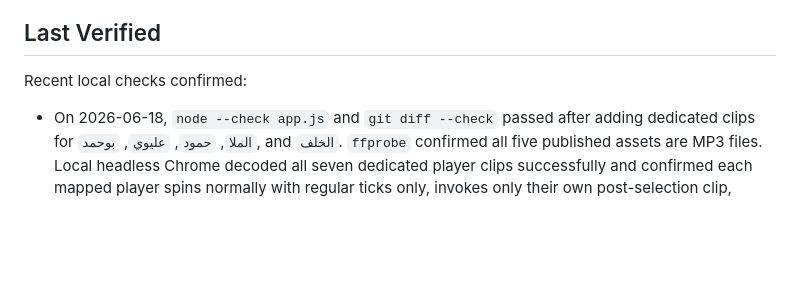
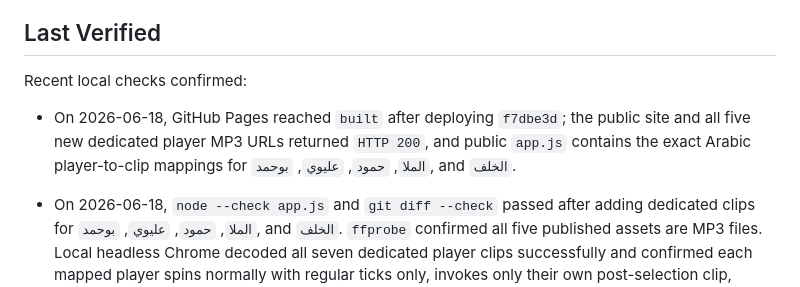
Before and after one commit to Ahmad9077/TeamMixer, a Markdown page: PROJECT_STATUS.md, the part around the change. Rendered like a GitHub page; blank space fills up the shorter version.

Commit message:
Update player clip deployment status

```diff
--- a/PROJECT_STATUS.md
+++ b/PROJECT_STATUS.md
@@ -120,6 +120,7 @@ The app currently supports:
 
 Recent local checks confirmed:
 
+- On 2026-06-18, GitHub Pages reached `built` after deploying `f7dbe3d`; the public site and all five new dedicated player MP3 URLs returned `HTTP 200`, and public `app.js` contains the exact Arabic player-to-clip mappings for `الملا`, `حمود`, `عليوي`, `بوحمد`, and `الخلف`.
 - On 2026-06-18, `node --check app.js` and `git diff --check` passed after adding dedicated clips for `الملا`, `حمود`, `عليوي`, `بوحمد`, and `الخلف`. `ffprobe` confirmed all five published assets are MP3 files. Local headless Chrome decoded all seven dedicated player clips successfully and confirmed each mapped player spins normally with regular ticks only, invokes only their own post-selection clip, completes assignment correctly, and creates no horizontal overflow.
 - On 2026-06-18, GitHub Pages reached `built` after deploying `acf5c46`; the public site returned `HTTP 200`, and public `app.js` contains the radial one-player label placement plus the shared delayed `assignSelectedPlayer(selectedIndex)` spin path with no one-player direct-assignment branch.
 - On 2026-06-18, `node --check app.js` and `git diff --check` passed after enabling a normal spin for the last player in each group. Local headless Chrome at mobile `390x844` and desktop `1280x900` confirmed the one-player state spins for 4.5 seconds without immediate assignment, the complete player name remains inside the wheel and does not overlap the `سين جيم` center badge before or after landing, and there is no horizontal overflow. An accelerated full default draw confirmed the last player in all three groups spins before assignment, all 12 players are assigned, teams finish `6/6`, and the maximum team difference remains `1`.
```
